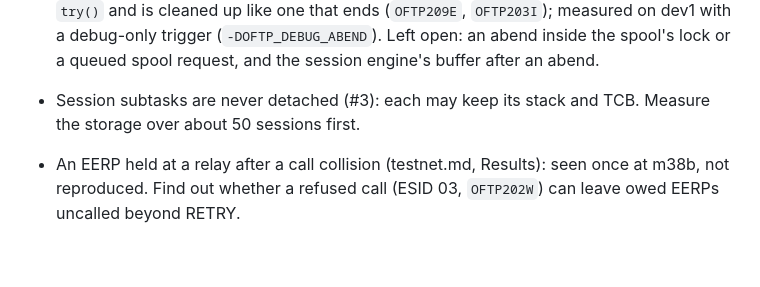
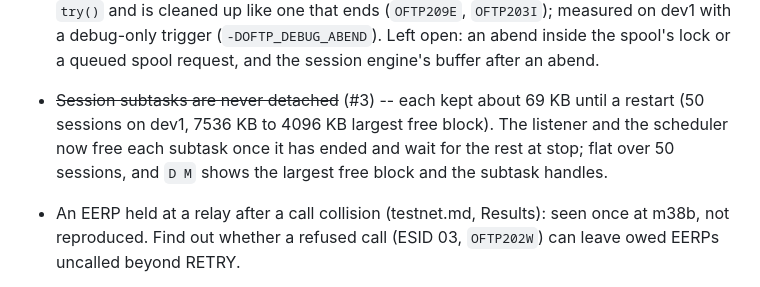
Before and after one commit to mvslovers/oftpd, a Markdown page: TODO.md, the part around the change. GitHub-like rendering; blank space fills up the shorter version.

Commit message:
TODO: strike #3, the session subtasks are freed
Claude-Session: https://claude.ai/code/session_01B7qshtF5CP3m9UQE8meqSW

```diff
--- a/TODO.md
+++ b/TODO.md
@@ -73,8 +73,11 @@ the source of truth. The MVP scope is `internals/design.md` section 0.
   on dev1 with a debug-only trigger (`-DOFTP_DEBUG_ABEND`). Left open: an
   abend inside the spool's lock or a queued spool request, and the
   session engine's buffer after an abend.
-- Session subtasks are never detached (#3): each may keep its stack and
-  TCB. Measure the storage over about 50 sessions first.
+- ~~Session subtasks are never detached~~ (#3) -- each kept about 69 KB
+  until a restart (50 sessions on dev1, 7536 KB to 4096 KB largest free
+  block). The listener and the scheduler now free each subtask once it
+  has ended and wait for the rest at stop; flat over 50 sessions, and
+  `D M` shows the largest free block and the subtask handles.
 - An EERP held at a relay after a call collision (testnet.md, Results):
   seen once at m38b, not reproduced. Find out whether a refused call
   (ESID 03, `OFTP202W`) can leave owed EERPs uncalled beyond RETRY.
```
